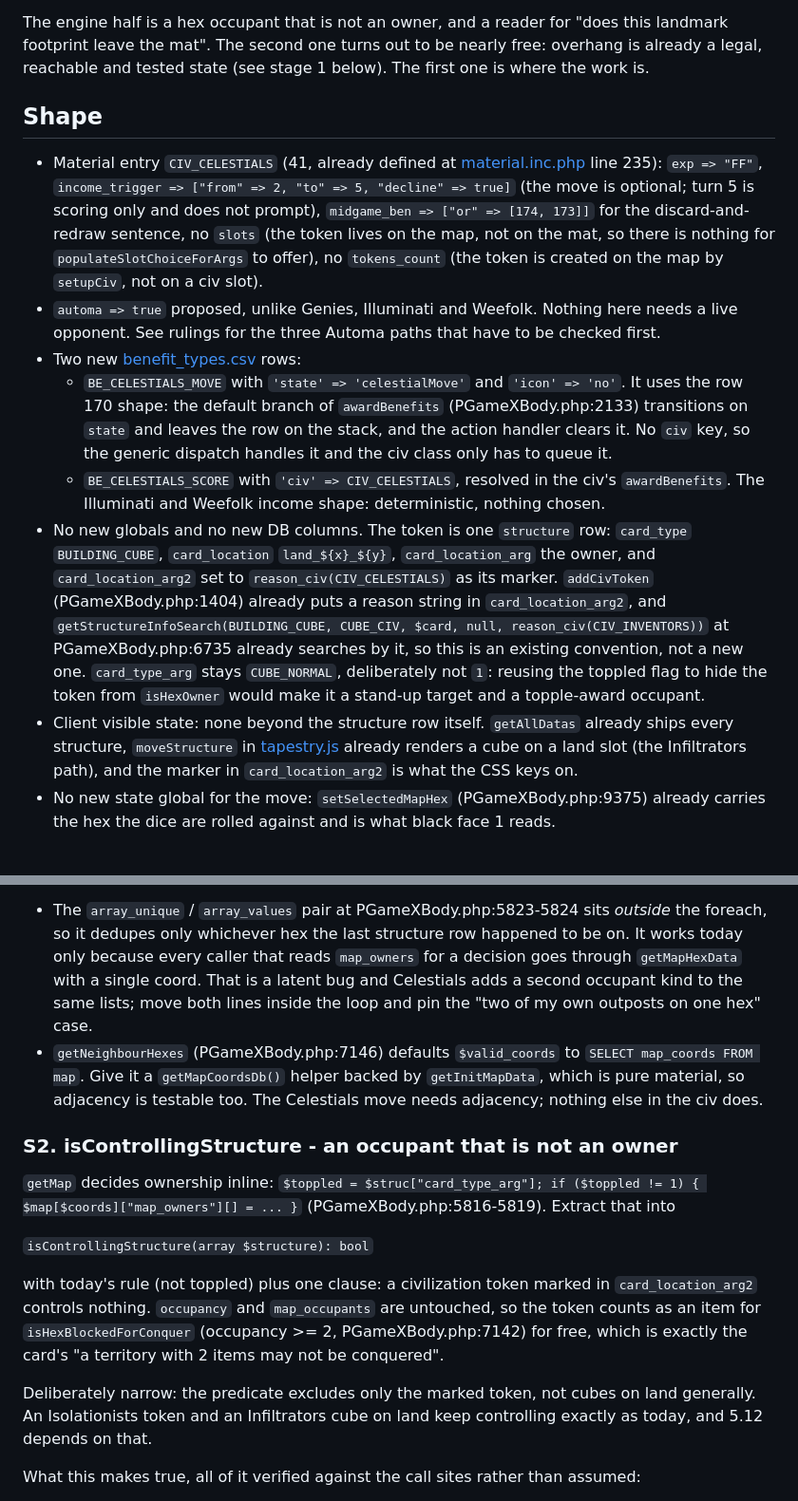
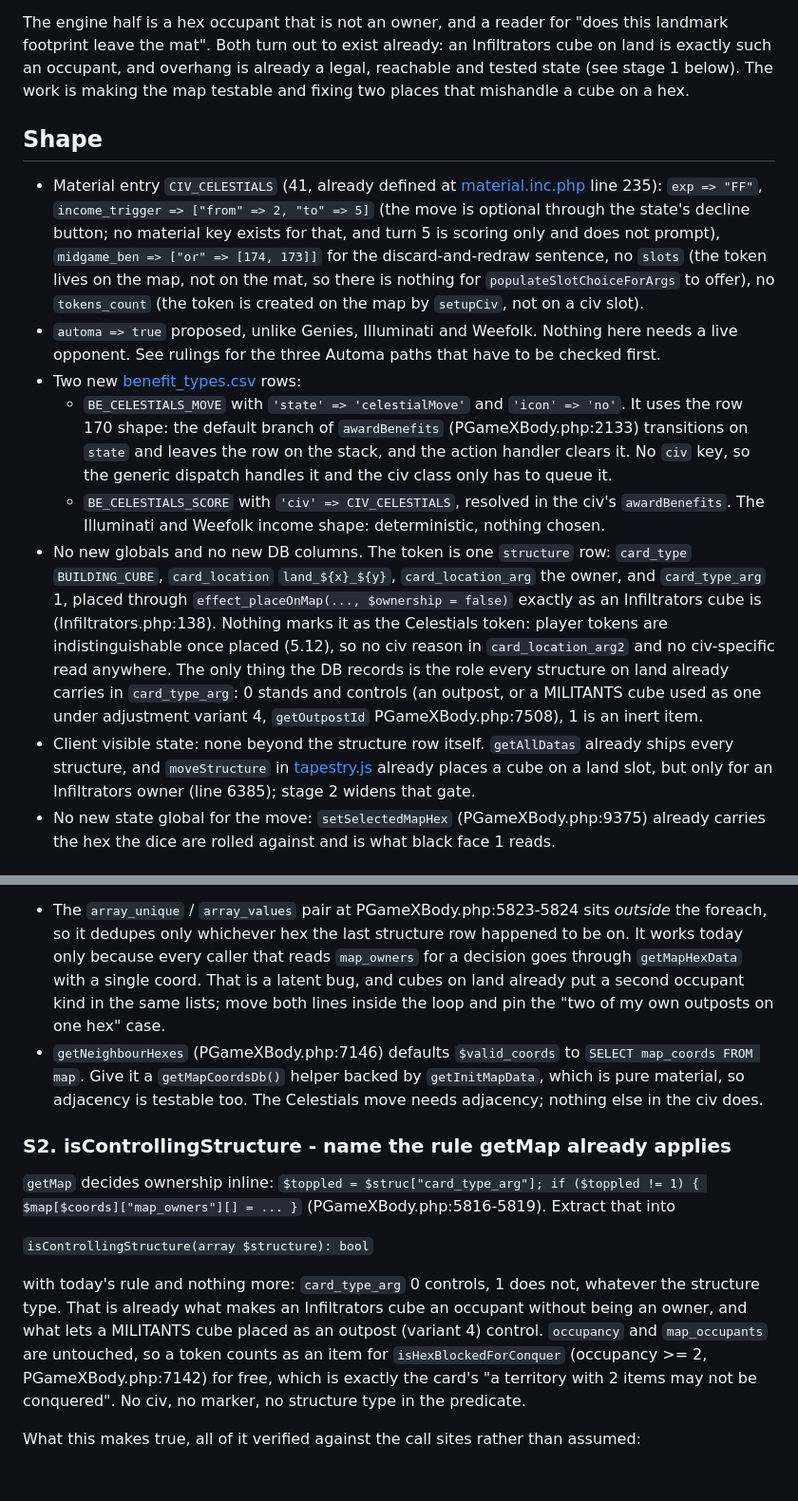
Before and after one commit to elaskavaia/bga-tapestry, a Markdown page: misc/FF_PLAN_CELESTIALS.md, 2 parts joined by grey strips. Shown at 95% size. Drawn GitHub-style; blank space fills up the shorter version.

```diff
--- a/misc/FF_PLAN_CELESTIALS.md
+++ b/misc/FF_PLAN_CELESTIALS.md
@@ -15,14 +15,16 @@ of their capital city and gains 5 VP per landmark that does not. Gained mid game
 discarded to draw another, the existing 173/174 pair.
 
 The engine half is a hex occupant that is not an owner, and a reader for "does this landmark
-footprint leave the mat". The second one turns out to be nearly free: overhang is already a legal,
-reachable and tested state (see stage 1 below). The first one is where the work is.
+footprint leave the mat". Both turn out to exist already: an Infiltrators cube on land is exactly
+such an occupant, and overhang is already a legal, reachable and tested state (see stage 1 below).
+The work is making the map testable and fixing two places that mishandle a cube on a hex.
 
 ## Shape
 
 - Material entry `CIV_CELESTIALS` (41, already defined at [material.inc.php](../material.inc.php)
-  line 235): `exp => "FF"`, `income_trigger => ["from" => 2, "to" => 5, "decline" => true]` (the
-  move is optional; turn 5 is scoring only and does not prompt), `midgame_ben => ["or" => [174,
+  line 235): `exp => "FF"`, `income_trigger => ["from" => 2, "to" => 5]` (the move is optional
+  through the state's decline button; no material key exists for that, and turn 5 is scoring only
+  and does not prompt), `midgame_ben => ["or" => [174,
   173]]` for the discard-and-redraw sentence, no `slots` (the token lives on the map, not on the
   mat, so there is nothing for `populateSlotChoiceForArgs` to offer), no `tokens_count` (the token
   is created on the map by `setupCiv`, not on a civ slot).
@@ -37,15 +39,15 @@ reachable and tested state (see stage 1 below). The first one is where the work
     The Illuminati and Weefolk income shape: deterministic, nothing chosen.
 - No new globals and no new DB columns. The token is one `structure` row: `card_type`
   `BUILDING_CUBE`, `card_location` `land_${x}_${y}`, `card_location_arg` the owner, and
-  `card_location_arg2` set to `reason_civ(CIV_CELESTIALS)` as its marker. `addCivToken`
-  (PGameXBody.php:1404) already puts a reason string in `card_location_arg2`, and
-  `getStructureInfoSearch(BUILDING_CUBE, CUBE_CIV, $card, null, reason_civ(CIV_INVENTORS))` at
-  PGameXBody.php:6735 already searches by it, so this is an existing convention, not a new one.
-  `card_type_arg` stays `CUBE_NORMAL`, deliberately not `1`: reusing the toppled flag to hide the
-  token from `isHexOwner` would make it a stand-up target and a topple-award occupant.
+  `card_type_arg` 1, placed through `effect_placeOnMap(..., $ownership = false)` exactly as an
+  Infiltrators cube is (Infiltrators.php:138). Nothing marks it as the Celestials token: player
+  tokens are indistinguishable once placed (5.12), so no civ reason in `card_location_arg2` and no
+  civ-specific read anywhere. The only thing the DB records is the role every structure on land
+  already carries in `card_type_arg`: 0 stands and controls (an outpost, or a MILITANTS cube used as
+  one under adjustment variant 4, `getOutpostId` PGameXBody.php:7508), 1 is an inert item.
 - Client visible state: none beyond the structure row itself. `getAllDatas` already ships every
-  structure, `moveStructure` in [tapestry.js](../tapestry.js) already renders a cube on a land slot
-  (the Infiltrators path), and the marker in `card_location_arg2` is what the CSS keys on.
+  structure, and `moveStructure` in [tapestry.js](../tapestry.js) already places a cube on a land
+  slot, but only for an Infiltrators owner (line 6385); stage 2 widens that gate.
 - No new state global for the move: `setSelectedMapHex` (PGameXBody.php:9375) already carries the
   hex the dice are rolled against and is what black face 1 reads.
 
@@ -77,27 +79,25 @@ Two things also have to move while in there:
 - The `array_unique` / `array_values` pair at PGameXBody.php:5823-5824 sits *outside* the foreach,
   so it dedupes only whichever hex the last structure row happened to be on. It works today only
   because every caller that reads `map_owners` for a decision goes through `getMapHexData` with a
-  single coord. That is a latent bug and Celestials adds a second occupant kind to the same lists;
-  move both lines inside the loop and pin the "two of my own outposts on one hex" case.
+  single coord. That is a latent bug, and cubes on land already put a second occupant kind in the
+  same lists; move both lines inside the loop and pin the "two of my own outposts on one hex" case.
 - `getNeighbourHexes` (PGameXBody.php:7146) defaults `$valid_coords` to `SELECT map_coords FROM
   map`. Give it a `getMapCoordsDb()` helper backed by `getInitMapData`, which is pure material, so
   adjacency is testable too. The Celestials move needs adjacency; nothing else in the civ does.
 
-### S2. isControllingStructure - an occupant that is not an owner
+### S2. isControllingStructure - name the rule getMap already applies
 
 `getMap` decides ownership inline: `$toppled = $struc["card_type_arg"]; if ($toppled != 1) {
 $map[$coords]["map_owners"][] = ... }` (PGameXBody.php:5816-5819). Extract that into
 
 `isControllingStructure(array $structure): bool`
 
-with today's rule (not toppled) plus one clause: a civilization token marked in
-`card_location_arg2` controls nothing. `occupancy` and `map_occupants` are untouched, so the token
-counts as an item for `isHexBlockedForConquer` (occupancy >= 2, PGameXBody.php:7142) for free,
-which is exactly the card's "a territory with 2 items may not be conquered".
-
-Deliberately narrow: the predicate excludes only the marked token, not cubes on land generally. An
-Isolationists token and an Infiltrators cube on land keep controlling exactly as today, and 5.12
-depends on that.
+with today's rule and nothing more: `card_type_arg` 0 controls, 1 does not, whatever the
+structure type. That is already what makes an Infiltrators cube an occupant without being an
+owner, and what lets a MILITANTS cube placed as an outpost (variant 4) control. `occupancy` and
+`map_occupants` are untouched, so a token counts as an item for `isHexBlockedForConquer`
+(occupancy >= 2, PGameXBody.php:7142) for free, which is exactly the card's "a territory with 2
+items may not be conquered". No civ, no marker, no structure type in the predicate.
 
 What this makes true, all of it verified against the call sites rather than assumed:
 
```
Also changed, not shown: other parts of misc/FF_PLAN_CELESTIALS.md (+81 -52 lines), misc/FF_PLAN.md (+2 -2 lines).
